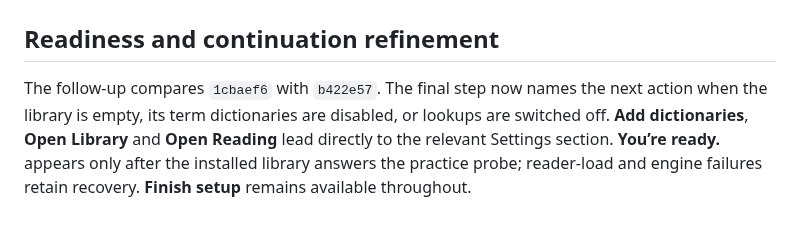
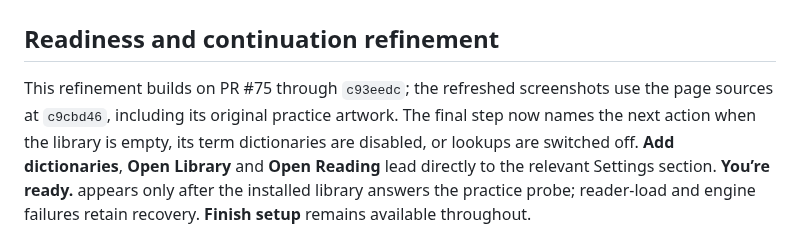
Before and after one commit to bee-san/hachidori, a Markdown page: docs/startup-ui-review.md, the part around the change. Drawn GitHub-style.

Commit message:
Refresh refinement captures against the current startup artwork

```diff
--- a/docs/startup-ui-review.md
+++ b/docs/startup-ui-review.md
@@ -2,9 +2,10 @@
 
 ## Readiness and continuation refinement
 
-The follow-up compares `1cbaef6` with `b422e57`. The final step now names the
-next action when the library is empty, its term dictionaries are disabled, or
-lookups are switched off. **Add dictionaries**, **Open Library** and
+This refinement builds on PR #75 through `c93eedc`; the refreshed screenshots
+use the page sources at `c9cbd46`, including its original practice artwork.
+The final step now names the next action when the library is empty, its term
+dictionaries are disabled, or lookups are switched off. **Add dictionaries**, **Open Library** and
 **Open Reading** lead directly to the relevant Settings section. **You’re
 ready.** appears only after the installed library answers the practice probe;
 reader-load and engine failures retain recovery. **Finish setup** remains
```
Also changed, not shown: docs/assets/startup-refined-installed.png, docs/assets/startup-refined-partial-500.png, docs/assets/startup-refined-practice.png.
